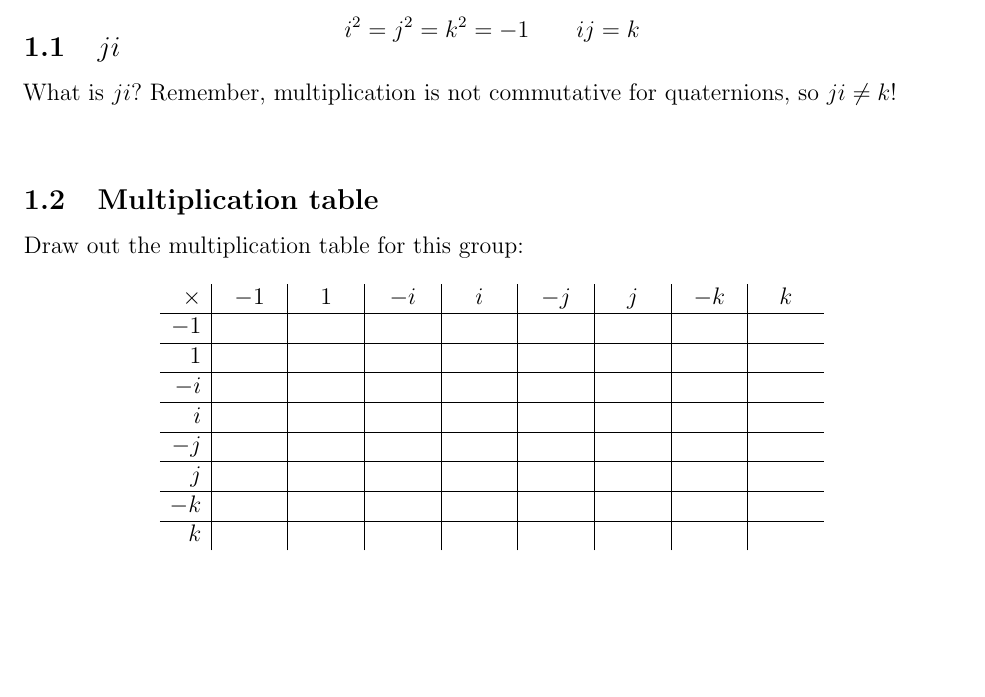
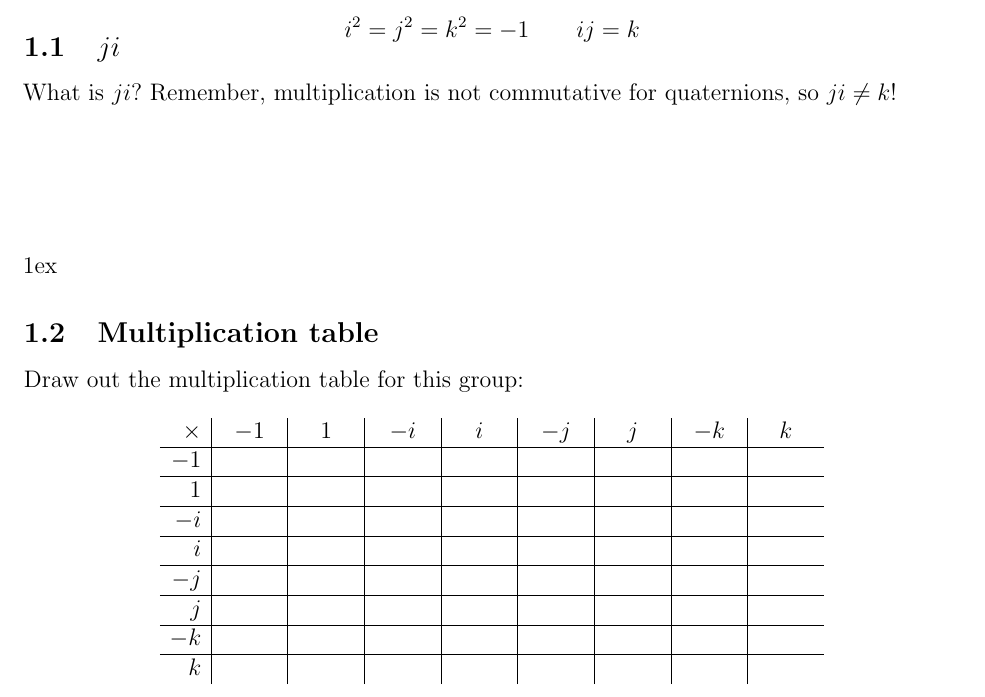
Before and after one commit to MackenzieMathClub/Lessons, a LaTeX document (Group Theory/GroupTheoryWorksheet.tex, which reads WorksheetPreamble.tex): part of page 1 of 2, cut so that both start at the same text, the shorter picture padded with empty space. Compiled offline with pdfLaTeX.

Commit message:
Default solutionspace size.

```diff
--- a/WorksheetPreamble.tex
+++ b/WorksheetPreamble.tex
@@ -9,7 +9,7 @@
 
 \input{../GenericPreamble}
 
-\newcommand{\solutionspace}[1]{\vspace{#1}~\newline}
+\newcommand{\solutionspace}[1][1in]{\vspace{#1}~\newline}
 
 % Redefine the page style.
 \pagestyle{fancy}
```
